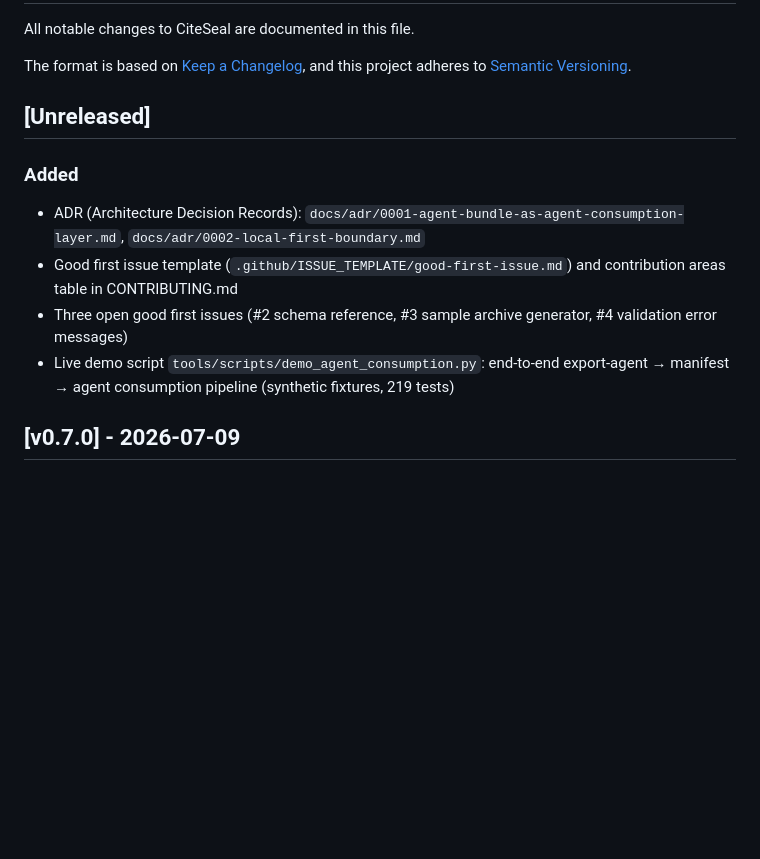
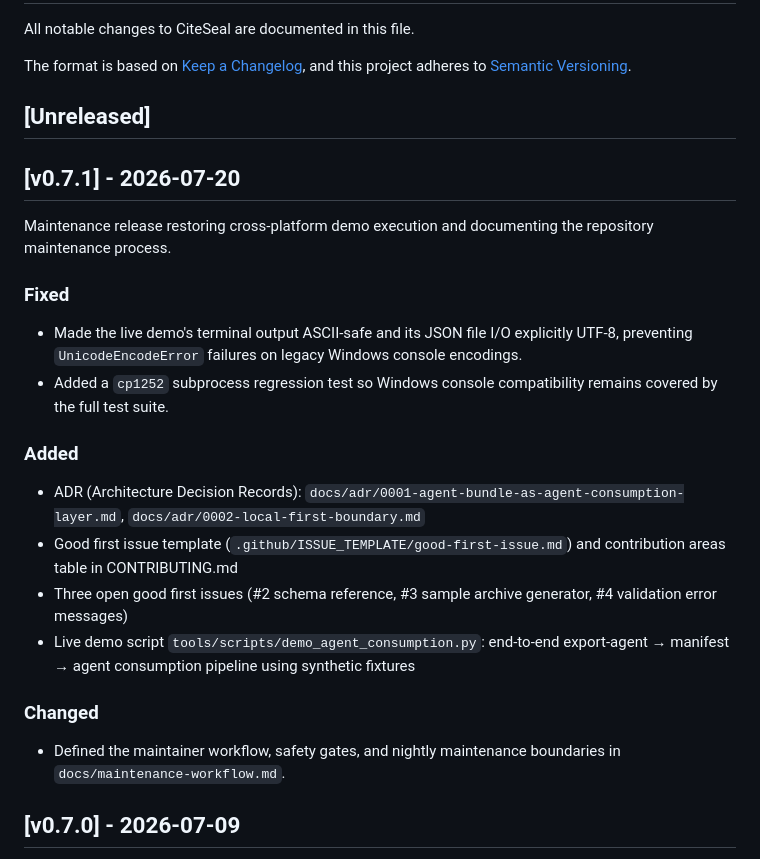
Before and after one commit to atomize-lab/x_media_ci, a Markdown page: CHANGELOG.md, the part around the change. GitHub-like rendering; blank space fills up the shorter version.

Commit message:
docs: prepare v0.7.1 release notes

```diff
--- a/CHANGELOG.md
+++ b/CHANGELOG.md
@@ -7,11 +7,22 @@ and this project adheres to [Semantic Versioning](https://semver.org/spec/v2.0.0
 
 ## [Unreleased]
 
+## [v0.7.1] - 2026-07-20
+
+Maintenance release restoring cross-platform demo execution and documenting the repository maintenance process.
+
+### Fixed
+- Made the live demo's terminal output ASCII-safe and its JSON file I/O explicitly UTF-8, preventing `UnicodeEncodeError` failures on legacy Windows console encodings.
+- Added a `cp1252` subprocess regression test so Windows console compatibility remains covered by the full test suite.
+
 ### Added
 - ADR (Architecture Decision Records): `docs/adr/0001-agent-bundle-as-agent-consumption-layer.md`, `docs/adr/0002-local-first-boundary.md`
 - Good first issue template (`.github/ISSUE_TEMPLATE/good-first-issue.md`) and contribution areas table in CONTRIBUTING.md
 - Three open good first issues (#2 schema reference, #3 sample archive generator, #4 validation error messages)
-- Live demo script `tools/scripts/demo_agent_consumption.py`: end-to-end export-agent → manifest → agent consumption pipeline (synthetic fixtures, 219 tests)
+- Live demo script `tools/scripts/demo_agent_consumption.py`: end-to-end export-agent → manifest → agent consumption pipeline using synthetic fixtures
+
+### Changed
+- Defined the maintainer workflow, safety gates, and nightly maintenance boundaries in `docs/maintenance-workflow.md`.
 
 ## [v0.7.0] - 2026-07-09
 
```
